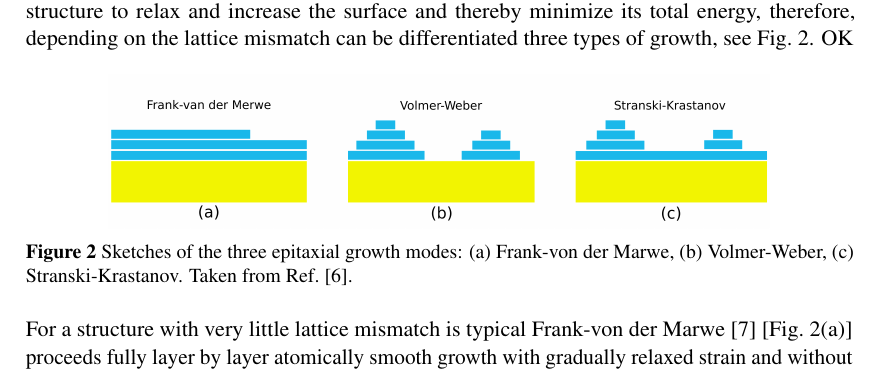
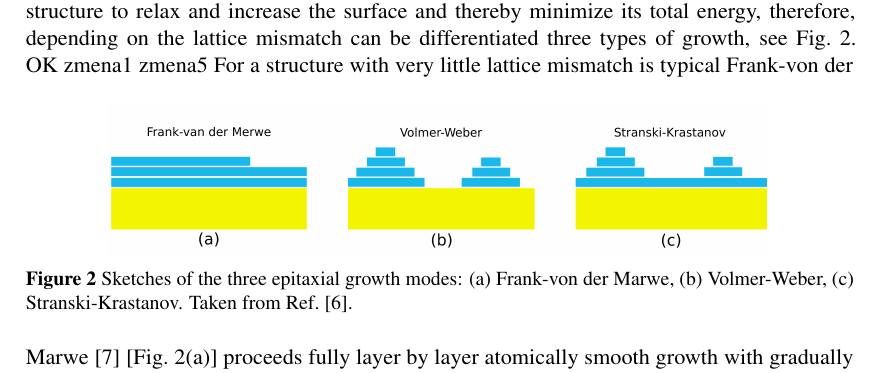
Before and after one commit to klenovsky/MasterThesis, a LaTeX thesis (tex/dip_steindl_v3.tex): part of page 9 of 64, cut so that both start at the same text. Compiled offline with pdfLaTeX.

Commit message:
zmena dalsi

```diff
--- a/tex/dip_steindl_v3.tex
+++ b/tex/dip_steindl_v3.tex
@@ -438,6 +438,8 @@ can be differentiated three types of growth, see Fig.~\ref{fig:intr:growth}.
 \end{figure}
 %
 OK
+zmena1
+zmena5
 For a structure with very little lattice mismatch is typical Frank-von der Marwe~\cite{Frank-Merwe}~[Fig.~\ref{fig:intr:growth}(a)] proceeds fully layer by layer atomically smooth growth with gradually relaxed strain and without formation of dislocations across the first few layers. On the other hand, the large mismatch causes that adatoms to prefer bonding with other adatoms before binding to the substrate resulting in the formation of non-contiguous islands in Volmer-Weber growth~\cite{Volmer-Weber}~[Fig.~\ref{fig:intr:growth}(b)]. Finally, Stranski-Krastanov growth~\cite{Stranski1937}~[Fig.~\ref{fig:intr:growth}(c)] represents mixture of the both previous modes. The adatoms first cover the substrate completely by wetting layer and then proceed to form three-dimensional islands of a size of nanometres, in other words, QDs. These QDs are self-organized, i.~e., without the need for further processing after growth is completed.
 
 
```
